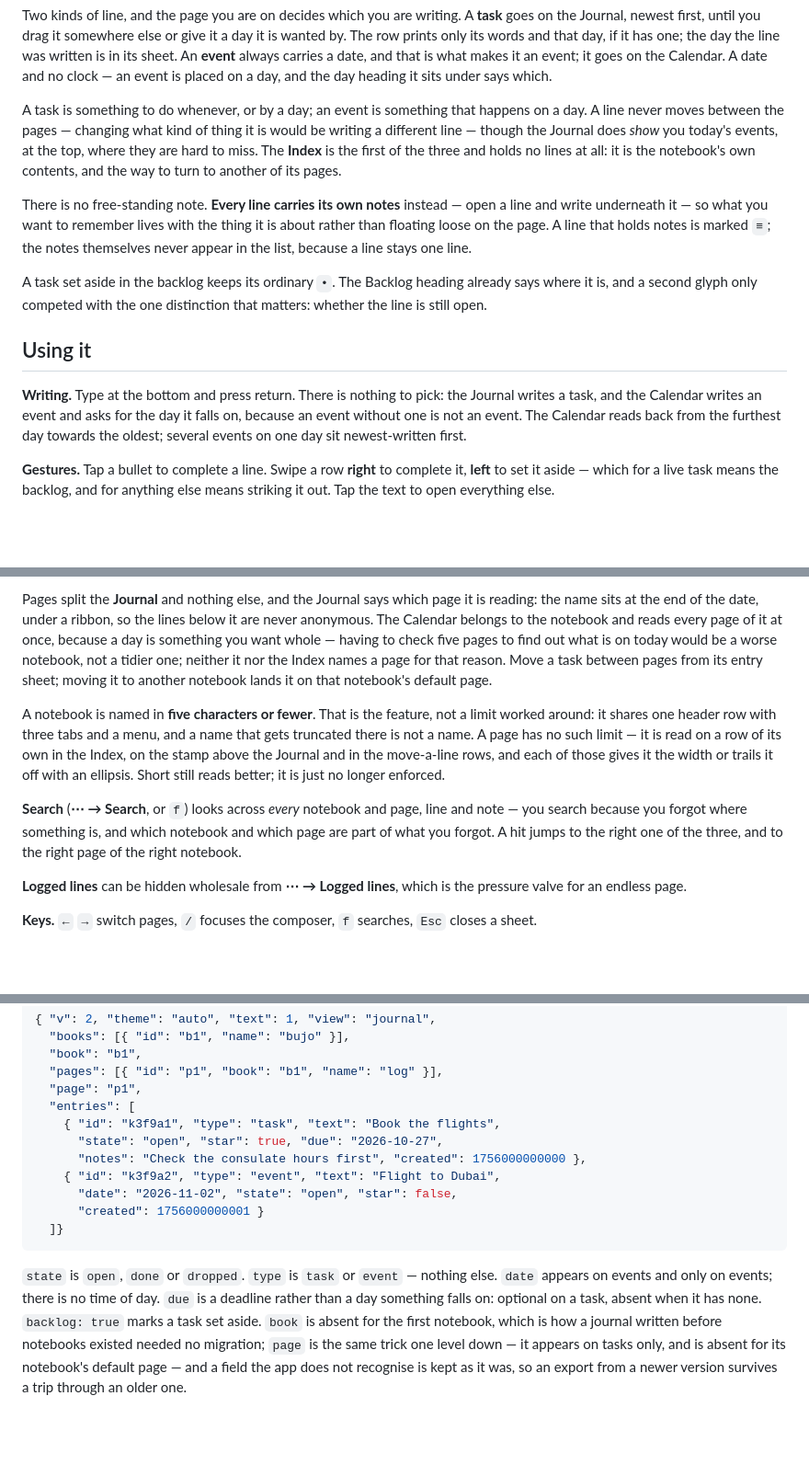
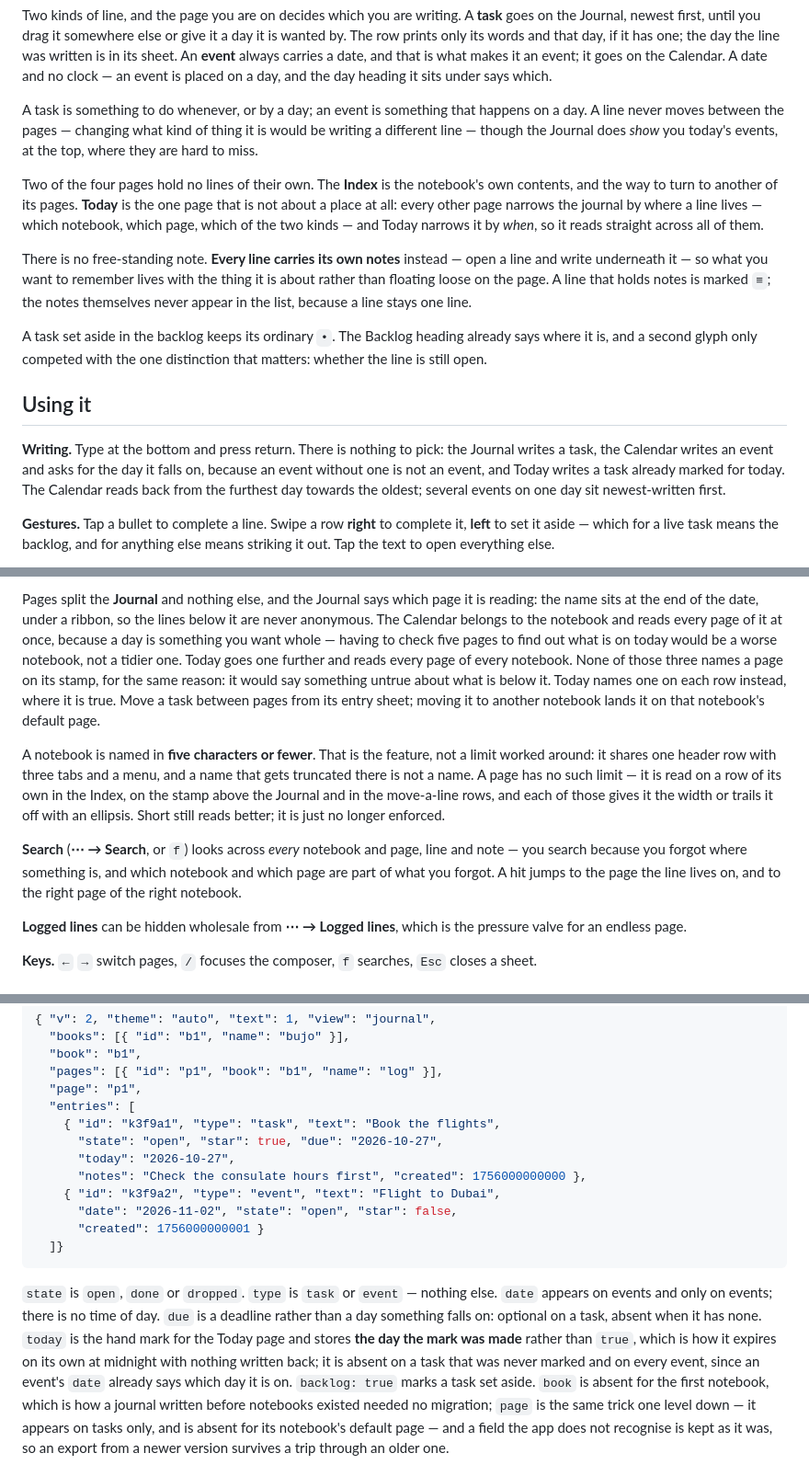
Before and after one commit to mohdejaz/bujo, a Markdown page: web/README.md, 3 parts joined by grey strips. Shown at 92% size. Drawn GitHub-style; blank space fills up the shorter version.

```diff
--- a/web/README.md
+++ b/web/README.md
@@ -35,9 +36,14 @@ heading it sits under says which.
 A task is something to do whenever, or by a day; an event is something that
 happens on a day. A line never moves between the pages — changing what kind of
 thing it is would be writing a different line — though the Journal does *show*
-you today's events, at the top, where they are hard to miss. The **Index** is
-the first of the three and holds no lines at all: it is the notebook's own
-contents, and the way to turn to another of its pages.
+you today's events, at the top, where they are hard to miss.
+
+Two of the four pages hold no lines of their own. The **Index** is the
+notebook's own contents, and the way to turn to another of its pages.
+**Today** is the one page that is not about a place at all: every other page
+narrows the journal by where a line lives — which notebook, which page, which
+of the two kinds — and Today narrows it by *when*, so it reads straight across
+all of them.
 
 There is no free-standing note. **Every line carries its own notes** instead —
 open a line and write underneath it — so what you want to remember lives with
@@ -52,10 +58,10 @@ distinction that matters: whether the line is still open.
 ## Using it
 
 **Writing.** Type at the bottom and press return. There is nothing to pick:
-the Journal writes a task, and the Calendar writes an event and asks for the
-day it falls on, because an event without one is not an event. The Calendar
-reads back from the furthest day towards the oldest; several events on one day
-sit newest-written first.
+the Journal writes a task, the Calendar writes an event and asks for the day it
+falls on, because an event without one is not an event, and Today writes a task
+already marked for today. The Calendar reads back from the furthest day towards
+the oldest; several events on one day sit newest-written first.
 
 **Gestures.** Tap a bullet to complete a line. Swipe a row **right** to
 complete it, **left** to set it aside — which for a live task means the
@@ -123,8 +157,10 @@ it is reading: the name sits at the end of the date, under a ribbon, so the
 lines below it are never anonymous. The Calendar belongs to the notebook and
 reads every page of it at once, because a day is something you want whole —
 having to check five pages to find out what is on today would be a worse
-notebook, not a tidier one; neither it nor the Index names a page for that
-reason. Move a task between pages from its entry sheet; moving it to another
+notebook, not a tidier one. Today goes one further and reads every page of
+every notebook. None of those three names a page on its stamp, for the same
+reason: it would say something untrue about what is below it. Today names one
+on each row instead, where it is true. Move a task between pages from its entry sheet; moving it to another
 notebook lands it on that notebook's default page.
 
 A notebook is named in **five characters or fewer**. That is the feature, not
@@ -136,8 +172,8 @@ with an ellipsis. Short still reads better; it is just no longer enforced.
 
 **Search** (**⋯ → Search**, or `f`) looks across *every* notebook and page,
 line and note — you search because you forgot where something is, and which
-notebook and which page are part of what you forgot. A hit jumps to the right
-one of the three, and to the right page of the right notebook.
+notebook and which page are part of what you forgot. A hit jumps to the page
+the line lives on, and to the right page of the right notebook.
 
 **Logged lines** can be hidden wholesale from **⋯ → Logged lines**, which is
 the pressure valve for an endless page.
@@ -161,6 +197,7 @@ back — that's also how you move between phone and desktop.
   "entries": [
     { "id": "k3f9a1", "type": "task", "text": "Book the flights",
       "state": "open", "star": true, "due": "2026-10-27",
+      "today": "2026-10-27",
       "notes": "Check the consulate hours first", "created": 1756000000000 },
     { "id": "k3f9a2", "type": "event", "text": "Flight to Dubai",
       "date": "2026-11-02", "state": "open", "star": false,
@@ -171,7 +208,11 @@ back — that's also how you move between phone and desktop.
 `state` is `open`, `done` or `dropped`. `type` is `task` or `event` — nothing
 else. `date` appears on events and only on events; there is no time of day.
 `due` is a deadline rather than a day something falls on: optional on a task,
-absent when it has none. `backlog: true` marks a task set aside. `book` is absent for the first
+absent when it has none. `today` is the hand mark for the Today page and stores
+**the day the mark was made** rather than `true`, which is how it expires on
+its own at midnight with nothing written back; it is absent on a task that was
+never marked and on every event, since an event's `date` already says which day
+it is on. `backlog: true` marks a task set aside. `book` is absent for the first
 notebook, which is how a journal written before notebooks existed needed no
 migration; `page` is the same trick one level down — it appears on tasks only,
 and is absent for its notebook's default page — and a field the app does not recognise is kept as it was, so an
```
Also changed, not shown: other parts of web/README.md (+46 -15 lines), CLAUDE.md (+22 -8 lines), README.md (+14 -6 lines), docs/screens/calendar.png, docs/screens/entry.png, docs/screens/index.png, docs/screens/journal.png, docs/screens/today.png (added), 3 other files.
